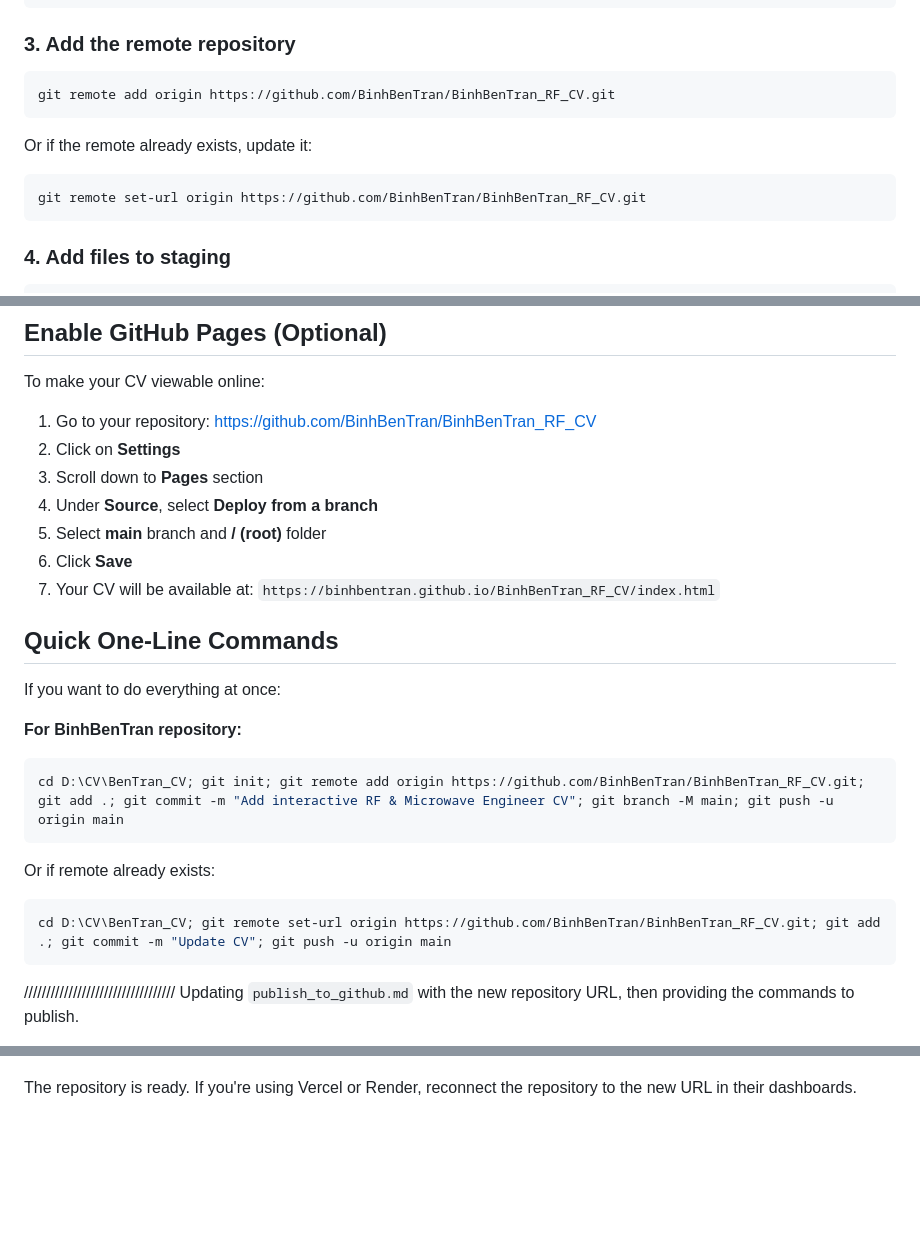
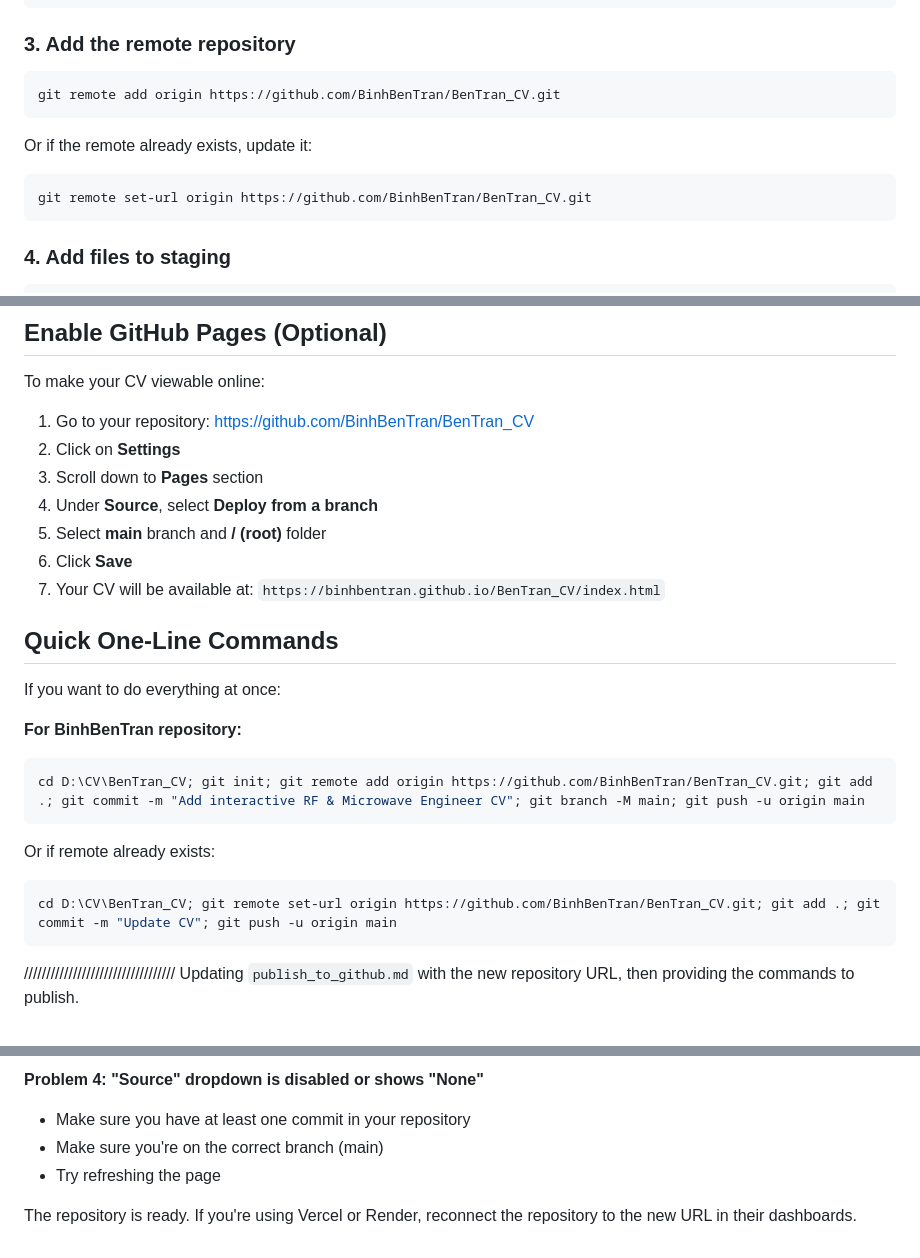
Before and after one commit to thephoenixflix/thephoenixflix.github.io, a Markdown page: CREATE GitHub IO for BenTran.md, 3 parts joined by grey strips. GitHub-like rendering; blank space fills up the shorter version.

````diff
--- a/CREATE GitHub IO for BenTran.md
+++ b/CREATE GitHub IO for BenTran.md
@@ -14,12 +14,12 @@ git init
 
 ### 3. Add the remote repository
 ```bash
-git remote add origin https://github.com/BinhBenTran/BinhBenTran_RF_CV.git
+git remote add origin https://github.com/BinhBenTran/BenTran_CV.git
 ```
 
 Or if the remote already exists, update it:
 ```bash
-git remote set-url origin https://github.com/BinhBenTran/BinhBenTran_RF_CV.git
+git remote set-url origin https://github.com/BinhBenTran/BenTran_CV.git
 ```
 
 ### 4. Add files to staging
@@ -49,13 +49,13 @@ git push -u origin main
 
 To make your CV viewable online:
 
-1. Go to your repository: https://github.com/BinhBenTran/BinhBenTran_RF_CV
+1. Go to your repository: https://github.com/BinhBenTran/BenTran_CV
 2. Click on **Settings**
 3. Scroll down to **Pages** section
 4. Under **Source**, select **Deploy from a branch**
 5. Select **main** branch and **/ (root)** folder
 6. Click **Save**
-7. Your CV will be available at: `https://binhbentran.github.io/BinhBenTran_RF_CV/index.html`
+7. Your CV will be available at: `https://binhbentran.github.io/BenTran_CV/index.html`
 
 ## Quick One-Line Commands
 
@@ -63,12 +63,12 @@ If you want to do everything at once:
 
 **For BinhBenTran repository:**
 ```bash
-cd D:\CV\BenTran_CV; git init; git remote add origin https://github.com/BinhBenTran/BinhBenTran_RF_CV.git; git add .; git commit -m "Add interactive RF & Microwave Engineer CV"; git branch -M main; git push -u origin main
+cd D:\CV\BenTran_CV; git init; git remote add origin https://github.com/BinhBenTran/BenTran_CV.git; git add .; git commit -m "Add interactive RF & Microwave Engineer CV"; git branch -M main; git push -u origin main
 ```
 
 Or if remote already exists:
 ```bash
-cd D:\CV\BenTran_CV; git remote set-url origin https://github.com/BinhBenTran/BinhBenTran_RF_CV.git; git add .; git commit -m "Update CV"; git push -u origin main
+cd D:\CV\BenTran_CV; git remote set-url origin https://github.com/BinhBenTran/BenTran_CV.git; git add .; git commit -m "Update CV"; git push -u origin main
 ```
 
 //////////////////////////////////
@@ -127,2 +172,6 @@ If you want to enable GitHub Pages to view your CV online:
+**Problem 4: "Source" dropdown is disabled or shows "None"**
+- Make sure you have at least one commit in your repository
+- Make sure you're on the correct branch (main)
+- Try refreshing the page
 
 The repository is ready. If you're using Vercel or Render, reconnect the repository to the new URL in their dashboards.
````
Also changed, not shown: other parts of CREATE GitHub IO for BenTran.md (+52 -7 lines).
